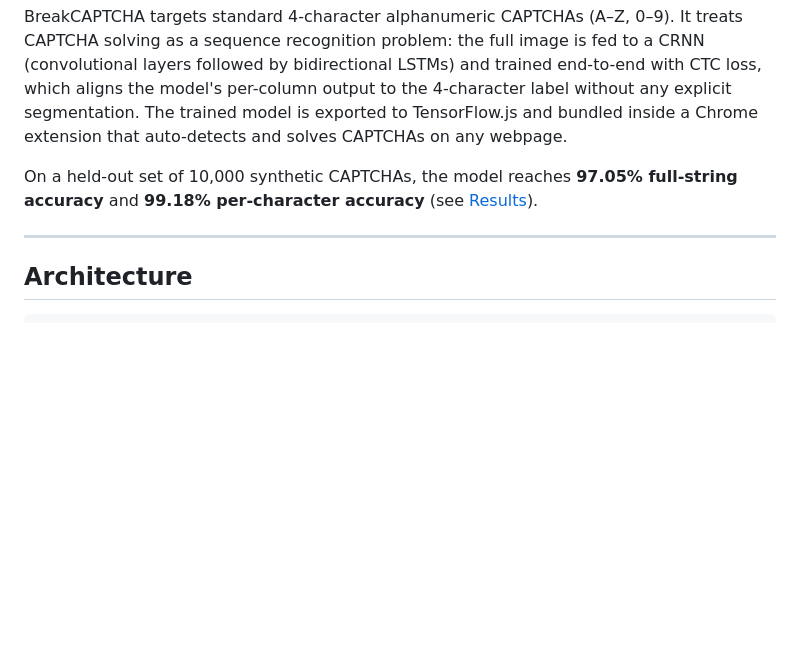
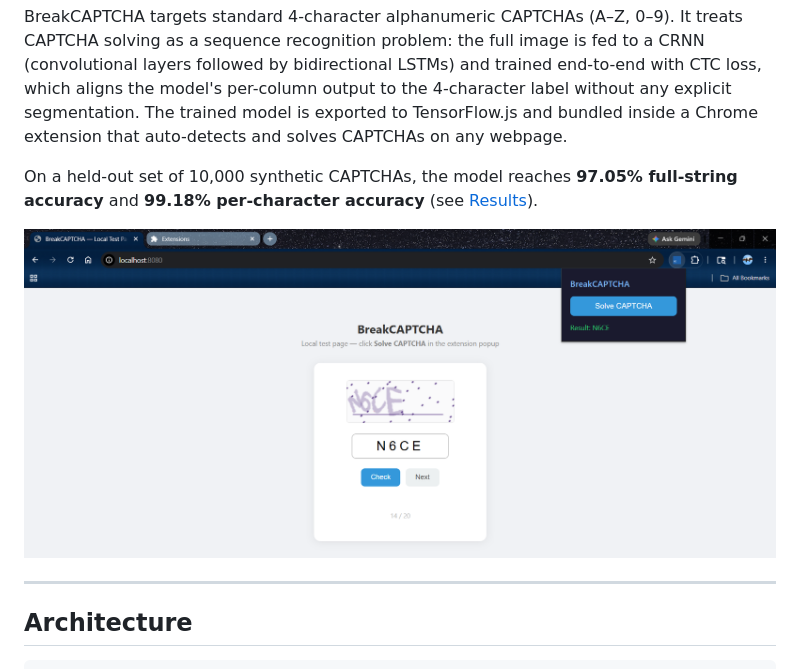
Before and after one commit to madhavseth512/BreakCAPTCHA, a Markdown page: README.md, the part around the change. Drawn GitHub-style; pictures changed too: assets/Working Ext SS.png (added); blank space fills up the shorter version.

Commit message:
Add extension demo screenshot to README

```diff
--- a/README.md
+++ b/README.md
@@ -9,6 +9,8 @@ A CNN-based CAPTCHA solver that generates synthetic training data, preprocesses
 BreakCAPTCHA targets standard 4-character alphanumeric CAPTCHAs (A–Z, 0–9). It treats CAPTCHA solving as a sequence recognition problem: the full image is fed to a CRNN (convolutional layers followed by bidirectional LSTMs) and trained end-to-end with CTC loss, which aligns the model's per-column output to the 4-character label without any explicit segmentation. The trained model is exported to TensorFlow.js and bundled inside a Chrome extension that auto-detects and solves CAPTCHAs on any webpage.
 
 On a held-out set of 10,000 synthetic CAPTCHAs, the model reaches **97.05% full-string accuracy** and **99.18% per-character accuracy** (see [Results](#results)).
+
+![Extension Demo](assets/Working%20Ext%20SS.png)
 
 ---
 
```
